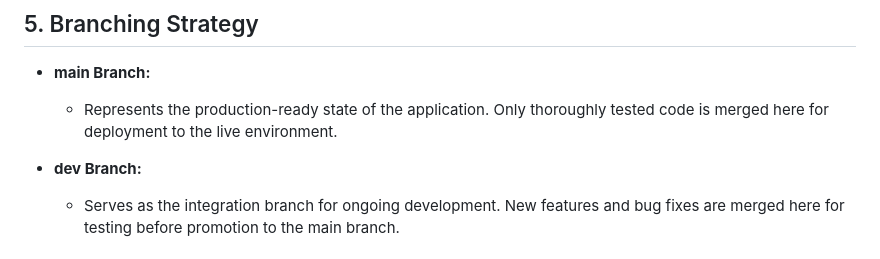
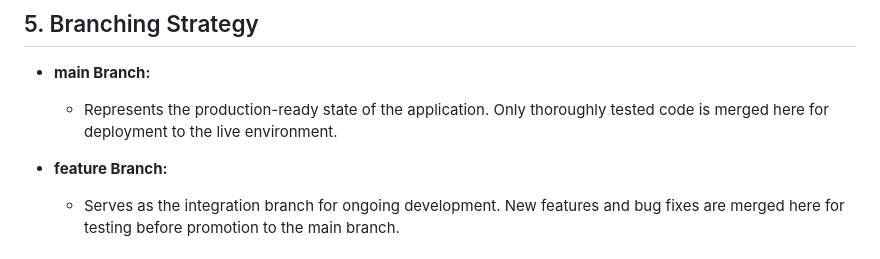
Before and after one commit to su-ntu-ctp/cp-cohort6-group2, a Markdown page: README.md, the part around the change. Drawn GitHub-style.

```diff
--- a/README.md
+++ b/README.md
@@ -62,7 +62,7 @@ To create a high-performance, scalable, and reliable e-commerce platform that de
 - **main Branch:**
   - Represents the production-ready state of the application. Only thoroughly tested code is merged here for deployment to the live environment.
 
-- **dev Branch:**
+- **feature Branch:**
   - Serves as the integration branch for ongoing development. New features and bug fixes are merged here for testing before promotion to the main branch.
 
 ## Summary
```
